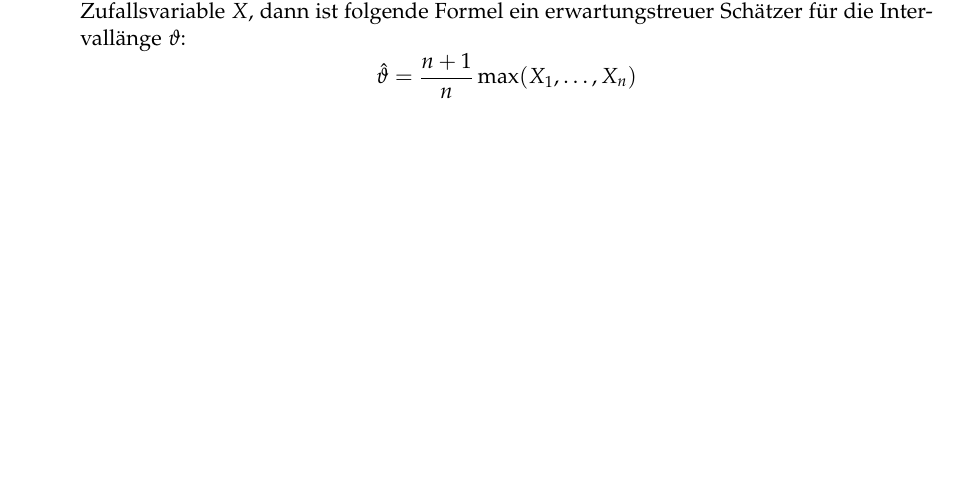
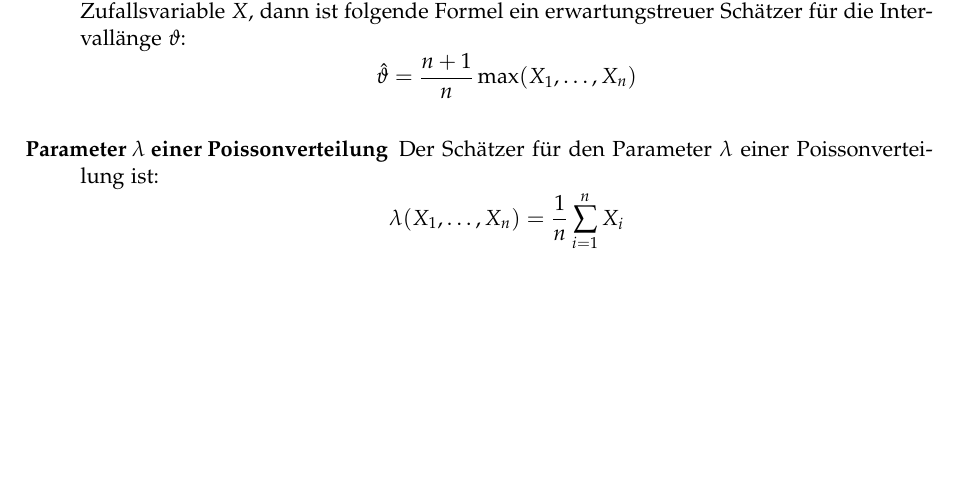
Before and after one commit to emanuelduss/HSR_WrStat_Zusammenfassung, a LaTeX document (WrStat.tex, which reads content.tex): part of page 20 of 25, cut so that both start at the same text. Compiled offline with pdfLaTeX; a LaTeX package or settings file that is missing is left out.

Commit message:
Schätzer für den Parameter Lambda einer Poissonverteilung

```diff
--- a/content.tex
+++ b/content.tex
@@ -458,6 +458,9 @@ Likelihood-Funktion
     folgende Formel ein erwartungstreuer Schätzer für die Intervallänge
     $\vartheta$:
     \[ \hat{\vartheta} = \frac{n+1}{n} \operatorname{max}(X_1, \dots, X_n)\]
+  \item[Parameter $\lambda$ einer Poissonverteilung] Der Schätzer für
+    den Parameter $\lambda$ einer Poissonverteilung ist:
+    \[ \lambda(X_1, \dots, X_n) = \frac{1}{n} \sum_{i=1}^{n} X_i \]
 \end{description}
 
 %%%%%%%%%%%%%%%%%%%%%%%%%%%%%%%%%%%%%%%%%%%%%%%%%%%%%%%%%%%%%%%%%%%%%%%%
```
